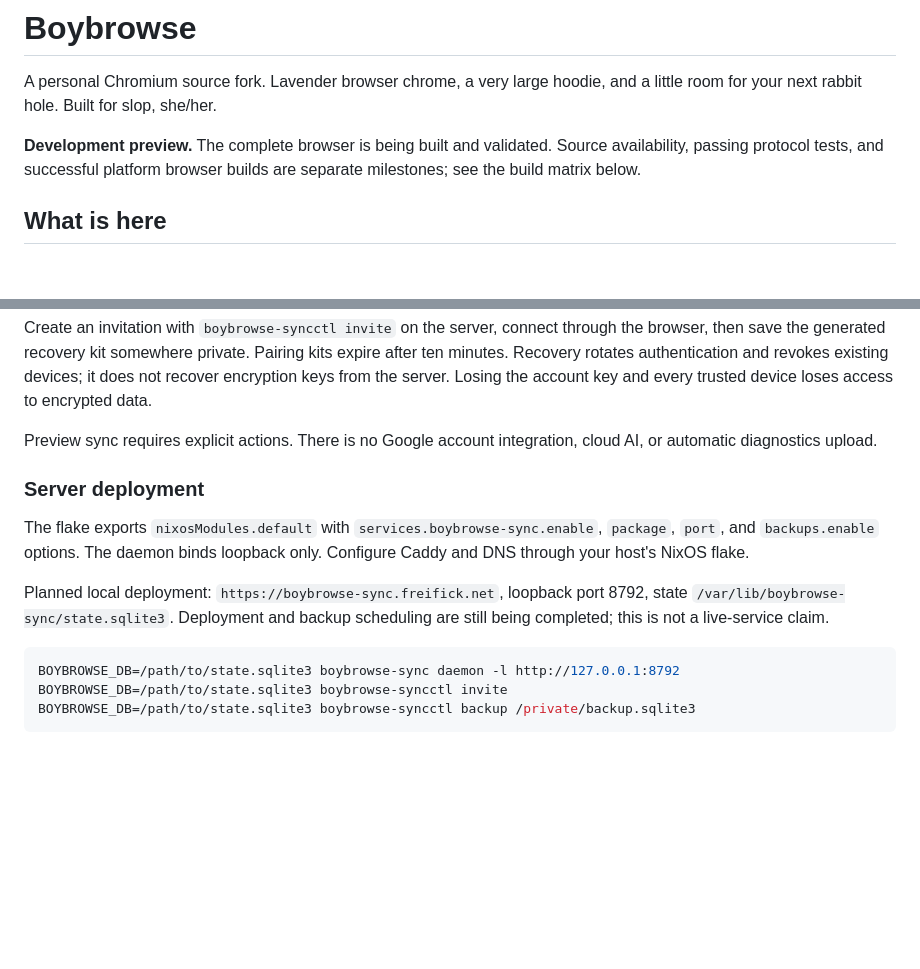
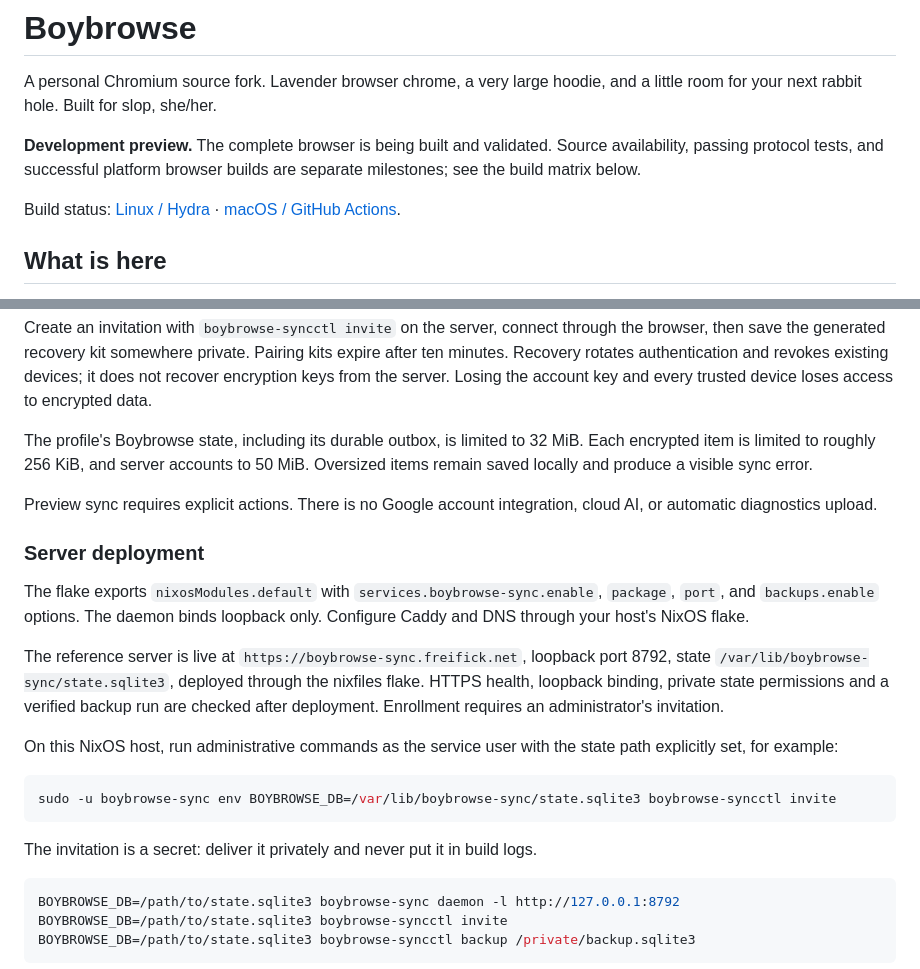
Before and after one commit to slopinger/boybrowse, a Markdown page: README.md, 2 parts joined by grey strips. Rendered like a GitHub page; blank space fills up the shorter version.

````diff
--- a/README.md
+++ b/README.md
@@ -6,6 +6,9 @@ a little room for your next rabbit hole. Built for slop, she/her.
 **Development preview.** The complete browser is being built and validated.
 Source availability, passing protocol tests, and successful platform browser builds
 are separate milestones; see the build matrix below.
+
+Build status: [Linux / Hydra](https://hydra.kyouma.net/jobset/boybrowse/main) ·
+[macOS / GitHub Actions](https://github.com/slopinger/boybrowse/actions/workflows/nix.yml).
 
 ## What is here
 
@@ -82,6 +102,10 @@ the browser, then save the generated recovery kit somewhere private. Pairing kit
 expire after ten minutes. Recovery rotates authentication and revokes existing
 devices; it does not recover encryption keys from the server. Losing the account
 key and every trusted device loses access to encrypted data.
+
+The profile's Boybrowse state, including its durable outbox, is limited to 32 MiB.
+Each encrypted item is limited to roughly 256 KiB, and server accounts to 50 MiB.
+Oversized items remain saved locally and produce a visible sync error.
 
 Preview sync requires explicit actions. There is no Google account integration,
 cloud AI, or automatic diagnostics upload.
@@ -92,9 +116,19 @@ The flake exports `nixosModules.default` with `services.boybrowse-sync.enable`,
 `package`, `port`, and `backups.enable` options. The daemon binds loopback only. Configure Caddy
 and DNS through your host's NixOS flake.
 
-Planned local deployment: `https://boybrowse-sync.freifick.net`, loopback port 8792,
-state `/var/lib/boybrowse-sync/state.sqlite3`. Deployment and backup scheduling
-are still being completed; this is not a live-service claim.
+The reference server is live at `https://boybrowse-sync.freifick.net`, loopback port
+8792, state `/var/lib/boybrowse-sync/state.sqlite3`, deployed through the nixfiles
+flake. HTTPS health, loopback binding, private state permissions and a verified
+backup run are checked after deployment. Enrollment requires an administrator's invitation.
+
+On this NixOS host, run administrative commands as the service user with the state
+path explicitly set, for example:
+
+```sh
+sudo -u boybrowse-sync env BOYBROWSE_DB=/var/lib/boybrowse-sync/state.sqlite3 boybrowse-syncctl invite
+```
+
+The invitation is a secret: deliver it privately and never put it in build logs.
 
 ```sh
 BOYBROWSE_DB=/path/to/state.sqlite3 boybrowse-sync daemon -l http://127.0.0.1:8792
````
Also changed, not shown: other parts of README.md (+25 -8 lines), CLAUDE.md (+16 -1 lines).
